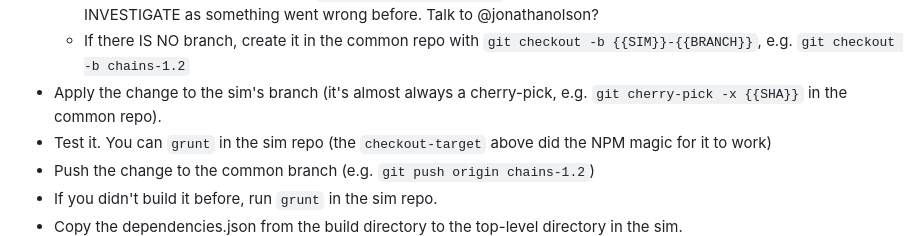
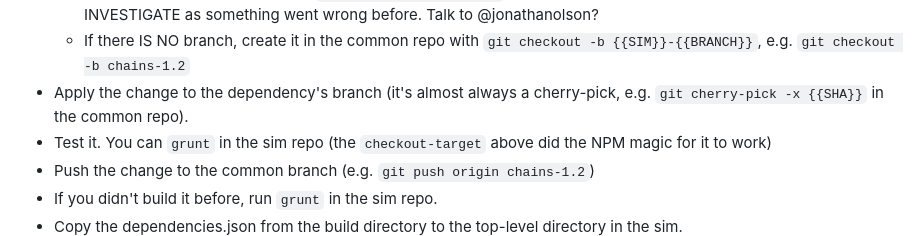
Before and after one commit to phetsims/phet-info, a Markdown page: deployment-info/chipper-2.0.md, the part around the change. Rendered like a GitHub page.

```diff
--- a/deployment-info/chipper-2.0.md
+++ b/deployment-info/chipper-2.0.md
@@ -244,7 +244,7 @@ Otherwise if a dependency (e.g. scenery or any "common" repo) needs patching:
     something went wrong before. Talk to @jonathanolson?
   - If there IS NO branch, create it in the common repo with `git checkout -b {{SIM}}-{{BRANCH}}`,
     e.g. `git checkout -b chains-1.2`
-- Apply the change to the sim's branch (it's almost always a cherry-pick, e.g. `git cherry-pick -x {{SHA}}` in the
+- Apply the change to the dependency's branch (it's almost always a cherry-pick, e.g. `git cherry-pick -x {{SHA}}` in the
   common repo).
 - Test it. You can `grunt` in the sim repo (the `checkout-target` above did the NPM magic for it to work)
 - Push the change to the common branch (e.g. `git push origin chains-1.2`)
```
